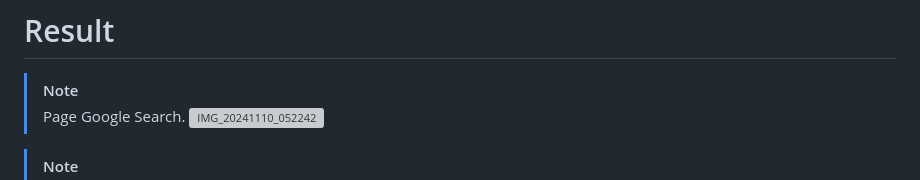
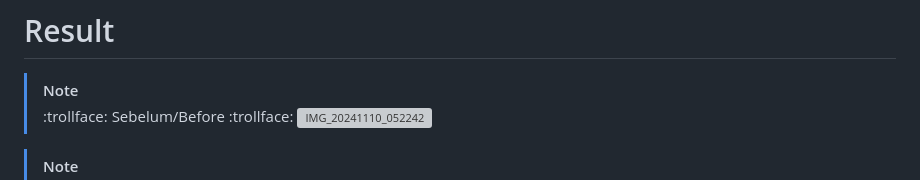
Before and after one commit to Galangxyz/searchgoogle, a Markdown page: README.md, the part around one of its changes. GitHub-like rendering; grey boxes are pictures that could not be loaded.

```diff
--- a/README.md
+++ b/README.md
@@ -20,7 +20,7 @@
 
 # Result
 > [!Note]
-> Page Google Search.
+> :trollface: Sebelum/Before :trollface:
 ![IMG_20241110_052242](https://github.com/user-attachments/assets/b2e54821-221a-4303-b560-ef77020a3fcb)
 
 
```
Also changed, not shown: other parts of README.md (+1 -1 lines).
